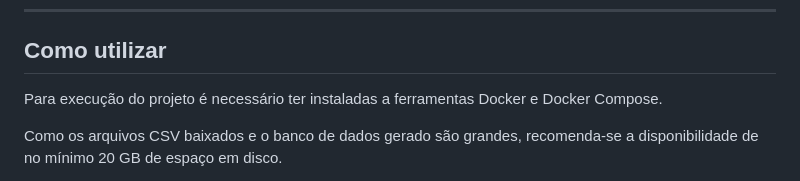
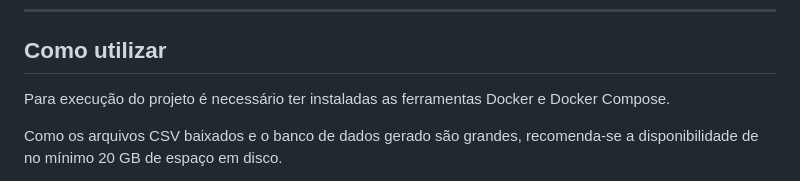
Before and after one commit to CaioSobreira/cruzamento_servidores_bases_federais, a Markdown page: README.md, the part around the change. GitHub-like rendering.

```diff
--- a/README.md
+++ b/README.md
@@ -19,7 +19,7 @@ Este projeto inclui um modo de teste, por meio do qual é realizada uma simulaç
 
 ## Como utilizar
 
-Para execução do projeto é necessário ter instaladas a ferramentas Docker e Docker Compose.
+Para execução do projeto é necessário ter instaladas as ferramentas Docker e Docker Compose.
 
 Como os arquivos CSV baixados e o banco de dados gerado são grandes, recomenda-se a disponibilidade de no mínimo 20 GB de espaço em disco.
 
```
